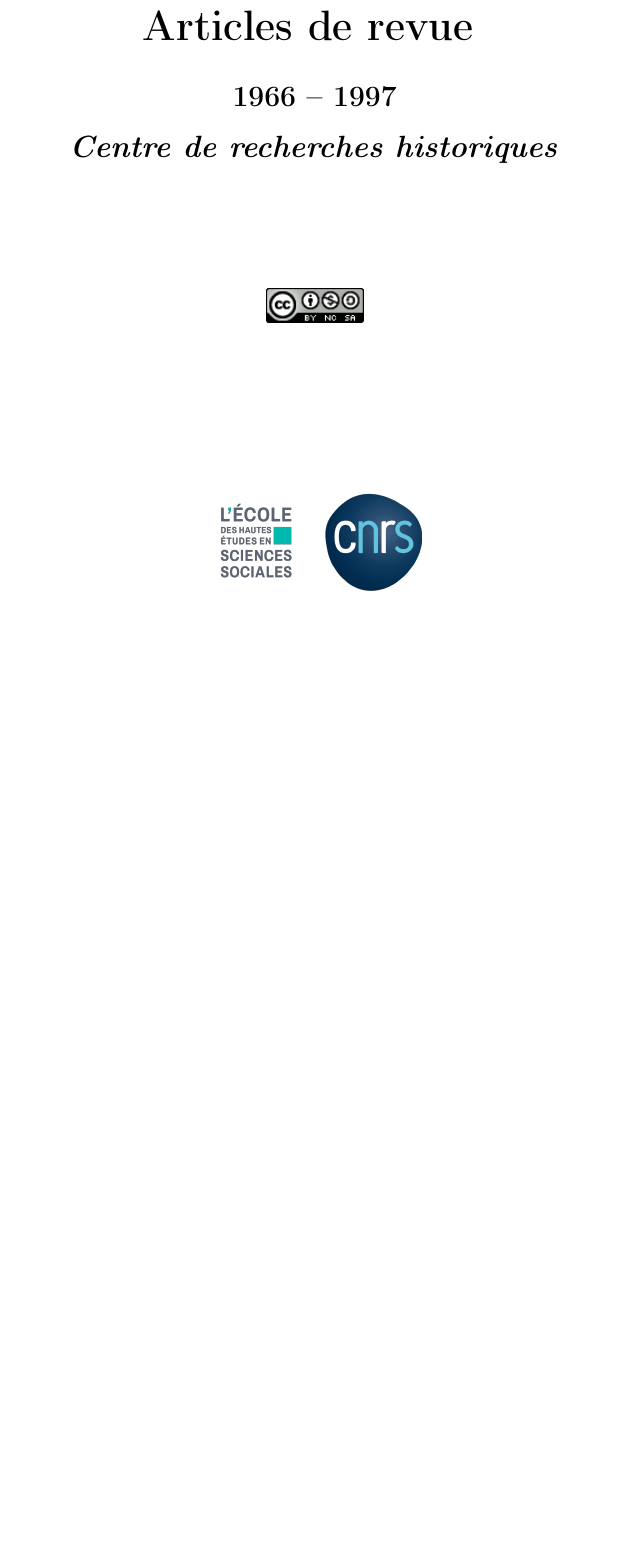
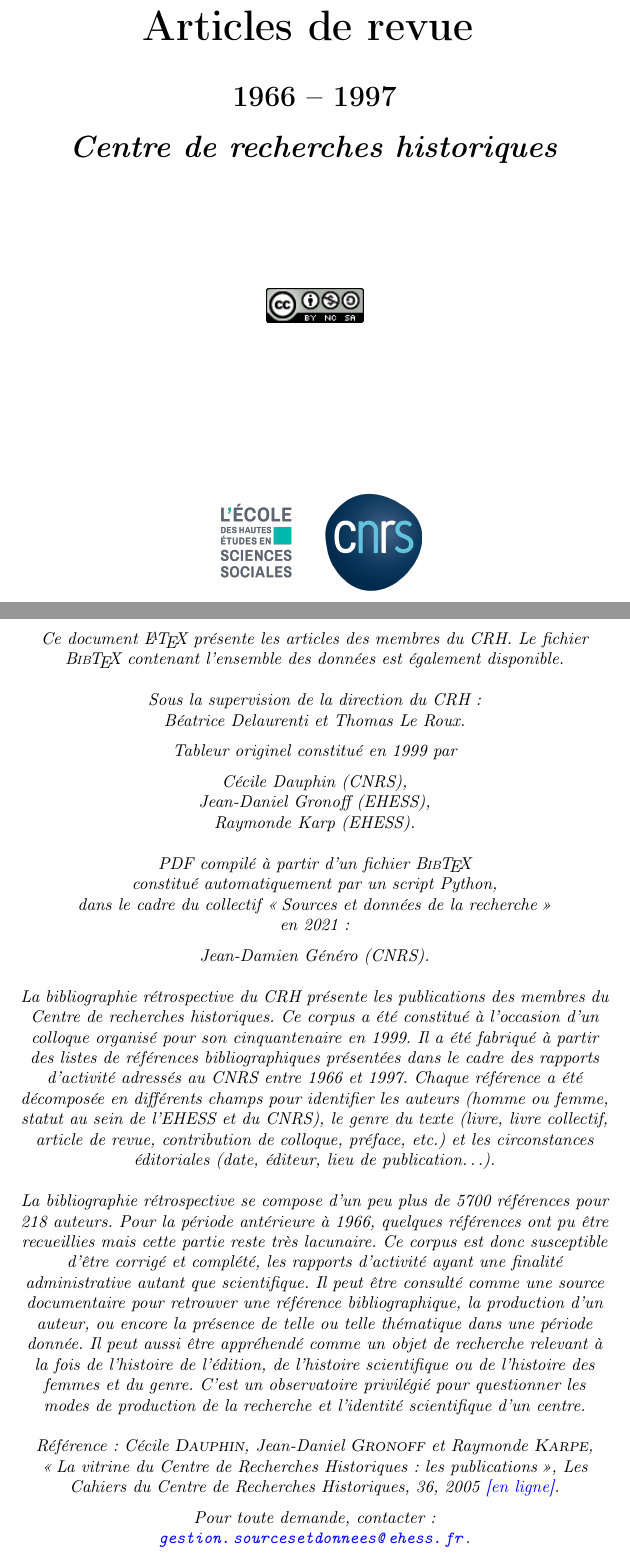
Before and after one commit to jeandamien-genero/biblio-crh, a LaTeX document (quinqua-biblio/pdf-retro-bib/retro-journal-articles/retro-journal-articles.tex): part of page 1 of 99 before the commit and two parts of pages 1 and 2 of 100 after it, the two joined at a grey line, cut so that both start at the same text, the shorter picture padded with empty space. Compiled offline with pdfLaTeX.

Commit message:
adding about

```diff
--- a/quinqua-biblio/pdf-retro-bib/retro-journal-articles/retro-journal-articles.tex
+++ b/quinqua-biblio/pdf-retro-bib/retro-journal-articles/retro-journal-articles.tex
@@ -274,3 +274,58 @@ Thomas Le Roux, chargé de recherche du CNRS, directrice et directeur du CRH.}}}
 
 %%%%%%%%%%% ABOUT %%%%%%%%%%%
 
+\newpage
+\thispagestyle{empty}
+
+\begin{center}
+	\begin{itshape}
+
+		Ce document \LaTeX{} présente les articles des membres du CRH. Le fichier \hologo{BibTeX} contenant l'ensemble des données est également disponible.
+
+		\bigskip
+
+		Sous la supervision de la direction du CRH :
+
+		Béatrice Delaurenti et Thomas Le Roux.
+
+		\medskip
+
+		Tableur originel constitué en 1999 par
+
+		\medskip
+
+		Cécile Dauphin (CNRS),
+
+		Jean-Daniel Gronoff (EHESS),
+
+		Raymonde Karp (EHESS).
+
+		\bigskip
+
+		PDF compilé à partir d'un fichier \hologo{BibTeX}
+
+		constitué automatiquement par un script Python,
+
+		dans le cadre du collectif \og Sources et données de la recherche \fg
+
+		en 2021 :
+
+		\medskip
+
+		Jean-Damien Généro (CNRS).
+
+		\bigskip
+
+		La bibliographie rétrospective du CRH présente les publications des membres du Centre de recherches historiques. Ce corpus a été constitué à l’occasion d’un colloque organisé pour son cinquantenaire en 1999. Il a été fabriqué à partir des listes de références bibliographiques présentées dans le cadre des rapports d’activité adressés au CNRS entre 1966 et 1997. Chaque référence a été décomposée en différents champs pour identifier les auteurs (homme ou femme, statut au sein de l’EHESS et du CNRS), le genre du texte (livre, livre collectif, article de revue, contribution de colloque, préface, etc.) et les circonstances éditoriales (date, éditeur, lieu de publication…).
+
+		\bigskip
+
+		La bibliographie rétrospective se compose d’un peu plus de 5700 références pour 218 auteurs. Pour la période antérieure à 1966, quelques références ont pu être recueillies mais cette partie reste très lacunaire. Ce corpus est donc susceptible d’être corrigé et complété, les rapports d’activité ayant une finalité administrative autant que scientifique. Il peut être consulté comme une source documentaire pour retrouver une référence bibliographique, la production d’un auteur, ou encore la présence de telle ou telle thématique dans une période donnée. Il peut aussi être appréhendé comme un objet de recherche relevant à la fois de l’histoire de l’édition, de l’histoire scientifique ou de l’histoire des femmes et du genre. C’est un observatoire privilégié pour questionner les modes de production de la recherche et l’identité scientifique d’un centre.
+
+		\bigskip
+
+		Référence : Cécile \textsc{Dauphin}, Jean-Daniel \textsc{Gronoff} et Raymonde \textsc{Karpe}, \og La vitrine du Centre de Recherches Historiques : les publications \fg, \textit{Les Cahiers du Centre de Recherches Historiques}, 36, 2005 \href{https://doi.org/10.4000/ccrh.3053}{[en ligne]}.
+
+		\medskip
+
+		Pour toute demande, contacter :\\\url{gestion.sourcesetdonnees@ehess.fr}.
```
Also changed, not shown: quinqua-biblio/pdf-retro-bib/retro-journal-articles/retro-journal-articles.pdf, quinqua-biblio/pdf-retro-bib/retro-journal-articles/retro-journal-articles.tex (6 more changed lines).
